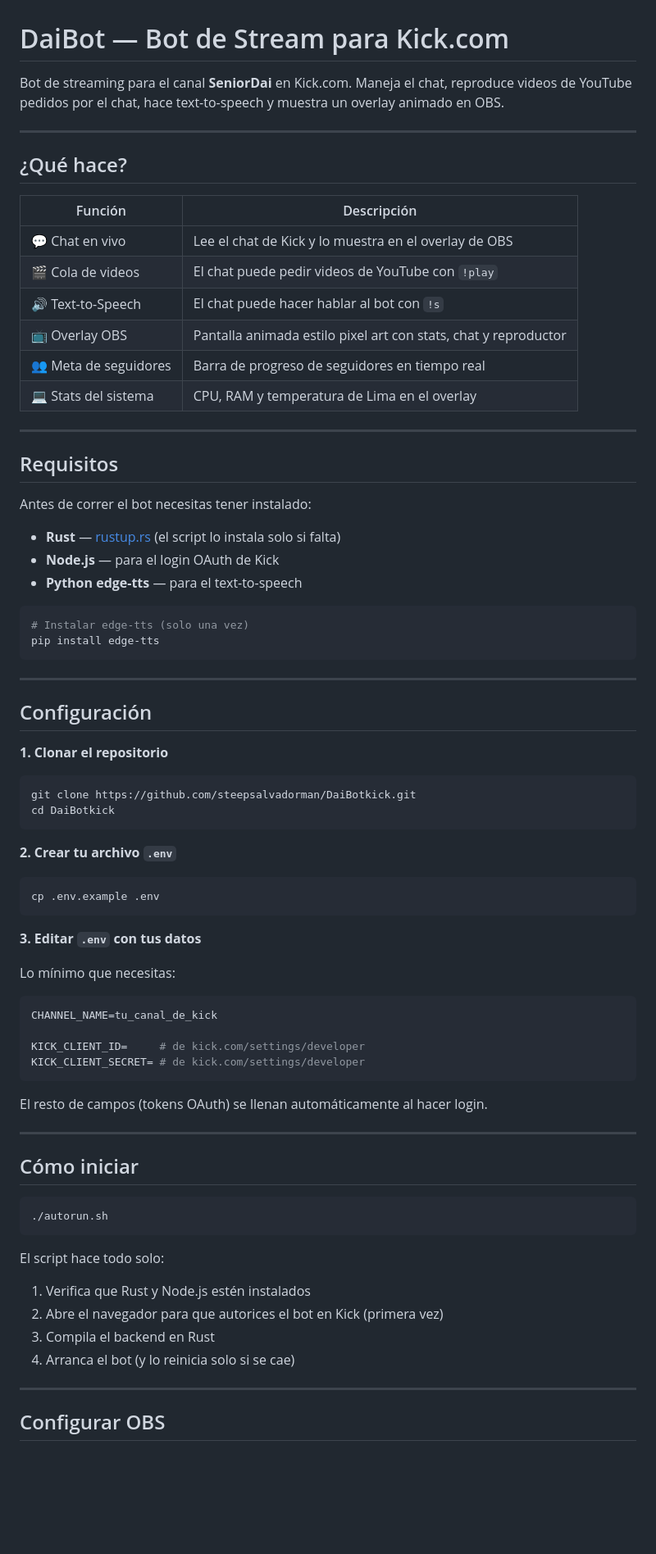
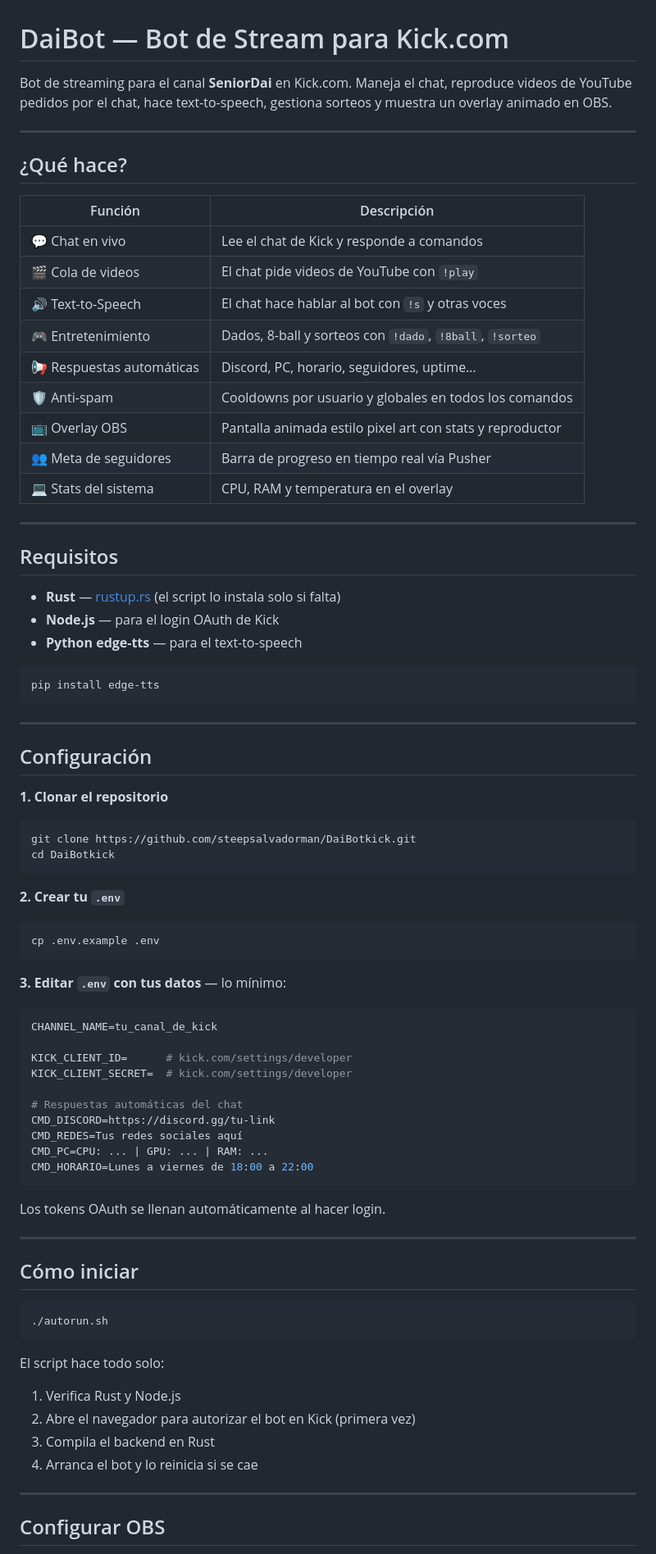
Before and after one commit to steepsalvadorman/NinjaBotkick, a Markdown page: README.md, the part around one of its changes. Shown at 82% size. Rendered like a GitHub page; blank space fills up the shorter version.

````diff
--- a/README.md
+++ b/README.md
@@ -1,6 +1,6 @@
 # DaiBot — Bot de Stream para Kick.com
 
-Bot de streaming para el canal **SeniorDai** en Kick.com. Maneja el chat, reproduce videos de YouTube pedidos por el chat, hace text-to-speech y muestra un overlay animado en OBS.
+Bot de streaming para el canal **SeniorDai** en Kick.com. Maneja el chat, reproduce videos de YouTube pedidos por el chat, hace text-to-speech, gestiona sorteos y muestra un overlay animado en OBS.
 
 ---
 
@@ -8,25 +8,25 @@ Bot de streaming para el canal **SeniorDai** en Kick.com. Maneja el chat, reprod
 
 | Función | Descripción |
 |---|---|
-| 💬 Chat en vivo | Lee el chat de Kick y lo muestra en el overlay de OBS |
-| 🎬 Cola de videos | El chat puede pedir videos de YouTube con `!play` |
-| 🔊 Text-to-Speech | El chat puede hacer hablar al bot con `!s` |
-| 📺 Overlay OBS | Pantalla animada estilo pixel art con stats, chat y reproductor |
-| 👥 Meta de seguidores | Barra de progreso de seguidores en tiempo real |
-| 💻 Stats del sistema | CPU, RAM y temperatura de Lima en el overlay |
+| 💬 Chat en vivo | Lee el chat de Kick y responde a comandos |
+| 🎬 Cola de videos | El chat pide videos de YouTube con `!play` |
+| 🔊 Text-to-Speech | El chat hace hablar al bot con `!s` y otras voces |
+| 🎮 Entretenimiento | Dados, 8-ball y sorteos con `!dado`, `!8ball`, `!sorteo` |
+| 📢 Respuestas automáticas | Discord, PC, horario, seguidores, uptime… |
+| 🛡️ Anti-spam | Cooldowns por usuario y globales en todos los comandos |
+| 📺 Overlay OBS | Pantalla animada estilo pixel art con stats y reproductor |
+| 👥 Meta de seguidores | Barra de progreso en tiempo real vía Pusher |
+| 💻 Stats del sistema | CPU, RAM y temperatura en el overlay |
 
 ---
 
 ## Requisitos
-
-Antes de correr el bot necesitas tener instalado:
 
 - **Rust** — [rustup.rs](https://rustup.rs) (el script lo instala solo si falta)
 - **Node.js** — para el login OAuth de Kick
 - **Python edge-tts** — para el text-to-speech
 
 ```bash
-# Instalar edge-tts (solo una vez)
 pip install edge-tts
 ```
 
@@ -40,22 +40,26 @@ git clone https://github.com/steepsalvadorman/DaiBotkick.git
 cd DaiBotkick
 ```
 
-**2. Crear tu archivo `.env`**
+**2. Crear tu `.env`**
 ```bash
 cp .env.example .env
 ```
 
-**3. Editar `.env` con tus datos**
-
-Lo mínimo que necesitas:
+**3. Editar `.env` con tus datos** — lo mínimo:
 ```env
 CHANNEL_NAME=tu_canal_de_kick
 
-KICK_CLIENT_ID=     # de kick.com/settings/developer
-KICK_CLIENT_SECRET= # de kick.com/settings/developer
+KICK_CLIENT_ID=      # kick.com/settings/developer
+KICK_CLIENT_SECRET=  # kick.com/settings/developer
+
+# Respuestas automáticas del chat
+CMD_DISCORD=https://discord.gg/tu-link
+CMD_REDES=Tus redes sociales aquí
+CMD_PC=CPU: ... | GPU: ... | RAM: ...
+CMD_HORARIO=Lunes a viernes de 18:00 a 22:00
 ```
 
-El resto de campos (tokens OAuth) se llenan automáticamente al hacer login.
+Los tokens OAuth se llenan automáticamente al hacer login.
 
 ---
 
@@ -66,10 +70,10 @@ El resto de campos (tokens OAuth) se llenan automáticamente al hacer login.
 ```
 
 El script hace todo solo:
-1. Verifica que Rust y Node.js estén instalados
-2. Abre el navegador para que autorices el bot en Kick (primera vez)
+1. Verifica Rust y Node.js
+2. Abre el navegador para autorizar el bot en Kick (primera vez)
 3. Compila el backend en Rust
-4. Arranca el bot (y lo reinicia solo si se cae)
+4. Arranca el bot y lo reinicia si se cae
 
 ---
 
````
Also changed, not shown: other parts of README.md (+76 -37 lines), comandos.png (added), 2 other files.
